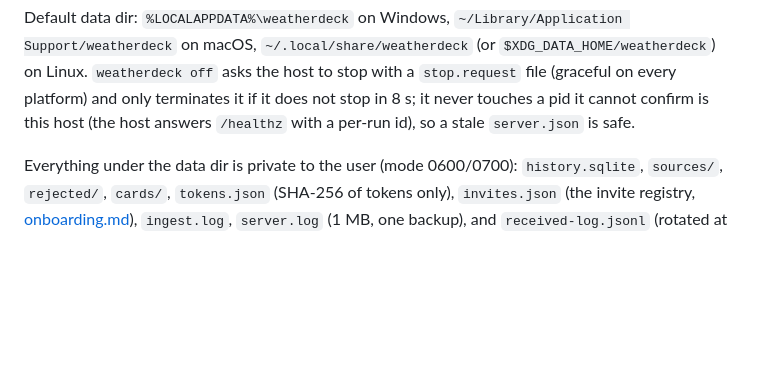
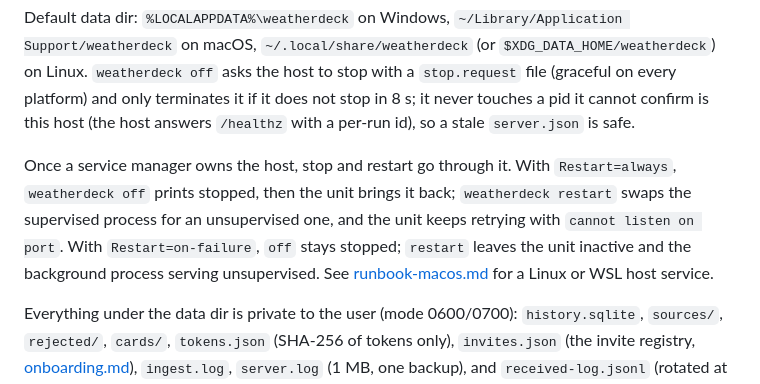
Before and after one commit to Moshik21/weatherdeck, a Markdown page: docs/hosting.md, the part around the change. Rendered like a GitHub page; blank space fills up the shorter version.

Commit message:
Document Linux host user service (#9)

```diff
--- a/docs/hosting.md
+++ b/docs/hosting.md
@@ -43,6 +43,12 @@ macOS, `~/.local/share/weatherdeck` (or `$XDG_DATA_HOME/weatherdeck`) on Linux.
 to stop with a `stop.request` file (graceful on every platform) and only terminates it if it does
 not stop in 8 s; it never touches a pid it cannot confirm is this host (the host answers
 `/healthz` with a per-run id), so a stale `server.json` is safe.
+
+Once a service manager owns the host, stop and restart go through it. With `Restart=always`,
+`weatherdeck off` prints stopped, then the unit brings it back; `weatherdeck restart` swaps the
+supervised process for an unsupervised one, and the unit keeps retrying with `cannot listen on port`.
+With `Restart=on-failure`, `off` stays stopped; `restart` leaves the unit inactive and the
+background process serving unsupervised. See [runbook-macos.md](runbook-macos.md) for a Linux or WSL host service.
 
 Everything under the data dir is private to the user (mode 0600/0700): `history.sqlite`, `sources/`,
 `rejected/`, `cards/`, `tokens.json` (SHA-256 of tokens only), `invites.json` (the invite registry, [onboarding.md](onboarding.md)), `ingest.log`, `server.log` (1 MB, one backup), and
```
Also changed, not shown: docs/runbook-macos.md (+14 -0 lines).
